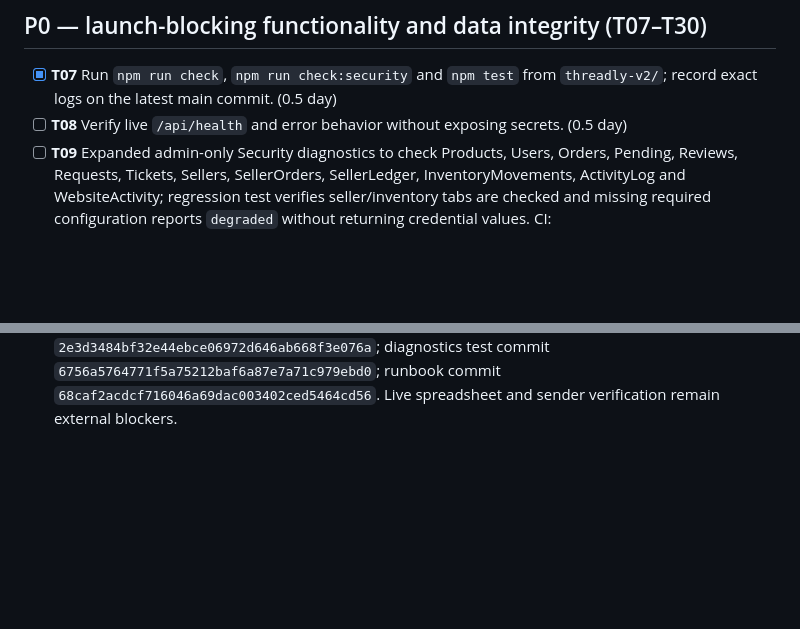
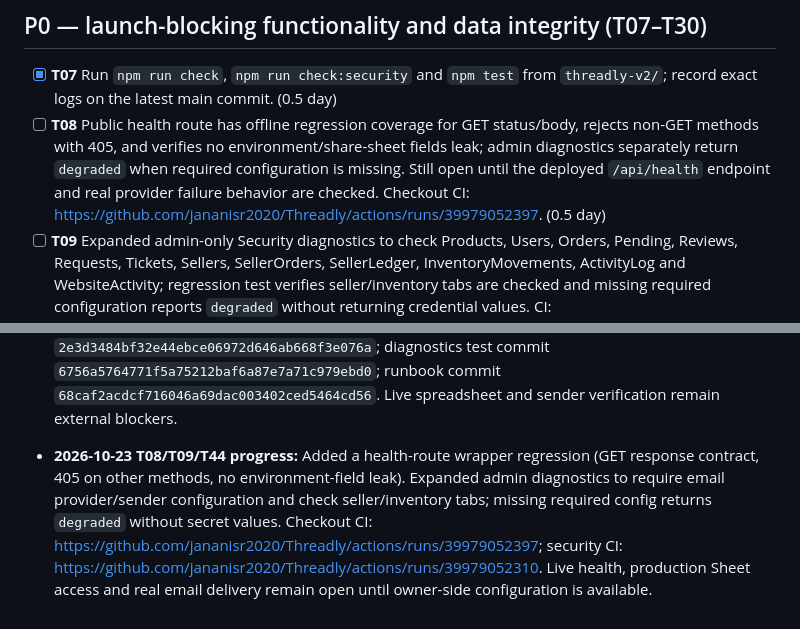
Before and after one commit to jananisr2020/Threadly, a Markdown page: threadly-v2/JUNO_V1_BACKLOG.md, 2 parts joined by grey strips. Drawn GitHub-style; blank space fills up the shorter version.

Commit message:
docs: record health and release-diagnostics regression coverage

```diff
--- a/threadly-v2/JUNO_V1_BACKLOG.md
+++ b/threadly-v2/JUNO_V1_BACKLOG.md
@@ -27,7 +27,7 @@ Target: a launchable accessories marketplace inspired by the common shopping fea
 ## P0 — launch-blocking functionality and data integrity (T07–T30)
 
 - [x] **T07** Run `npm run check`, `npm run check:security` and `npm test` from `threadly-v2/`; record exact logs on the latest main commit. (0.5 day)
-- [ ] **T08** Verify live `/api/health` and error behavior without exposing secrets. (0.5 day)
+- [ ] **T08** Public health route has offline regression coverage for GET status/body, rejects non-GET methods with 405, and verifies no environment/share-sheet fields leak; admin diagnostics separately return `degraded` when required configuration is missing. Still open until the deployed `/api/health` endpoint and real provider failure behavior are checked. Checkout CI: https://github.com/jananisr2020/Threadly/actions/runs/39979052397. (0.5 day)
 - [ ] **T09** Expanded admin-only Security diagnostics to check Products, Users, Orders, Pending, Reviews, Requests, Tickets, Sellers, SellerOrders, SellerLedger, InventoryMovements, ActivityLog and WebsiteActivity; regression test verifies seller/inventory tabs are checked and missing required configuration reports `degraded` without returning credential values. CI: https://github.com/jananisr2020/Threadly/actions/runs/39978468602. Still requires the owner to verify the real production `SHEET_ID`, service-account permissions and sheet headers privately. (0.5–1 day; owner setup may block)
 - [ ] **T10** Bundled-catalogue fallback is now clearly labelled and checkout is blocked when live catalogue data is unavailable; Playwright outage test passed for commit `2969bc46`. Still open until the deployed `/api/products` path and recovery are verified against the actual Google Sheet. (1 day)
 - [x] **T11** Preserve Sheet selling prices/MRPs instead of silently rewriting them; filter any price above ₹500 from public listings, sitemap and checkout; admin/seller saves enforce the same ceiling. CI now validates all 604 bundled products have positive prices ≤₹500, MRP ≥ selling price, and discount percentages consistent with those values. Tests passed for commit `3f7f861c`; catalogue invariant check added in `9b5e759f`. (0.5–1 day)
@@ -155,3 +155,6 @@ A task moves to complete only when the relevant code and tests or live evidence
 
 
 - **2026-10-23 T09/T44 progress:** Admin security diagnostics now check all seller and inventory tabs, require Brevo and MAIL_FROM for release readiness, and have an offline regression that confirms missing required configuration returns `degraded` without exposing credential values. Release runbook updated for full tab coverage and verified sender/error checks. Code commit `2e3d3484bf32e44ebce06972d646ab668f3e076a`; diagnostics test commit `6756a5764771f5a75212baf6a87e7a71c979ebd0`; runbook commit `68caf2acdcf716046a69dac003402ced5464cd56`. Live spreadsheet and sender verification remain external blockers.
+
+
+- **2026-10-23 T08/T09/T44 progress:** Added a health-route wrapper regression (GET response contract, 405 on other methods, no environment-field leak). Expanded admin diagnostics to require email provider/sender configuration and check seller/inventory tabs; missing required config returns `degraded` without secret values. Checkout CI: https://github.com/jananisr2020/Threadly/actions/runs/39979052397; security CI: https://github.com/jananisr2020/Threadly/actions/runs/39979052310. Live health, production Sheet access and real email delivery remain open until owner-side configuration is available.
```
